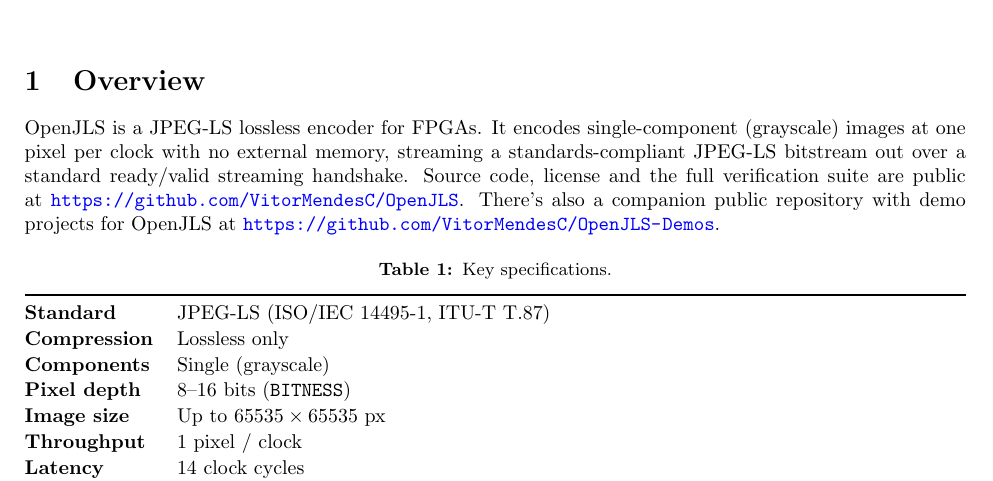
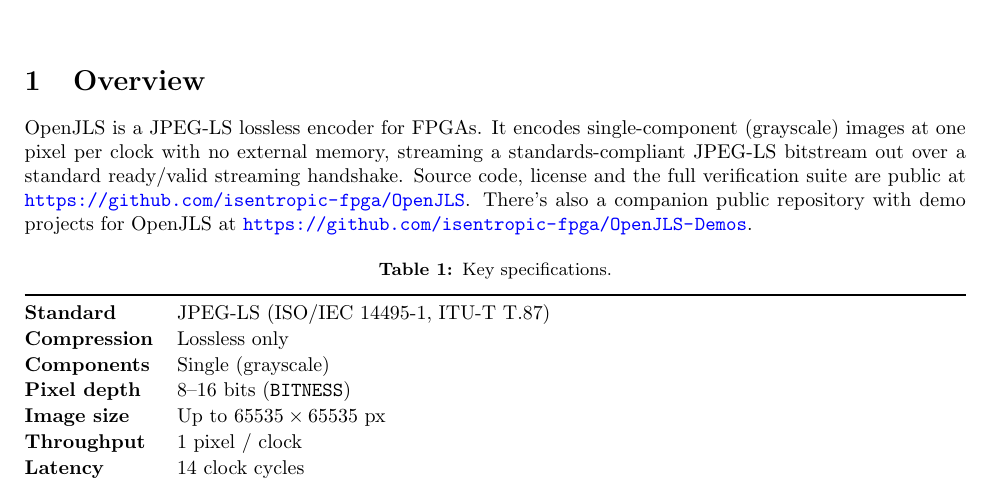
Before and after one commit to VitorMendesC/OpenJLS, a LaTeX document (Docs/datasheet/openjls_datasheet.tex): part of page 1 of 7, cut so that both start at the same text. Compiled offline with pdfLaTeX.

Commit message:
Repoint the remaining links at the org
The datasheet, README badges and packaged IP still carried the old
user-account URLs, which 404 after the transfer.

```diff
--- a/Docs/datasheet/openjls_datasheet.tex
+++ b/Docs/datasheet/openjls_datasheet.tex
@@ -83,8 +83,8 @@
 external memory, streaming a standards-compliant JPEG-LS bitstream out over
 a standard ready/valid streaming handshake. Source code, license and the full
 verification suite are public at
-\url{https://github.com/VitorMendesC/OpenJLS}. There's also a companion public
-repository with demo projects for OpenJLS at \url{https://github.com/VitorMendesC/OpenJLS-Demos}.
+\url{https://github.com/isentropic-fpga/OpenJLS}. There's also a companion public
+repository with demo projects for OpenJLS at \url{https://github.com/isentropic-fpga/OpenJLS-Demos}.
 
 \begin{table}[H]
   \centering
```
Also changed, not shown: Docs/datasheet/openjls_datasheet.pdf, README.md, Verification/OSVVM/README.md, Docs/datasheet/openjls_datasheet.tex (6 more changed lines), 4 other files.
